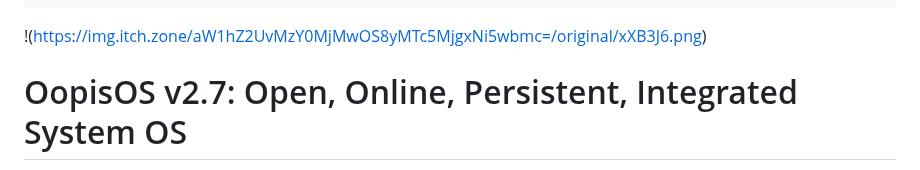
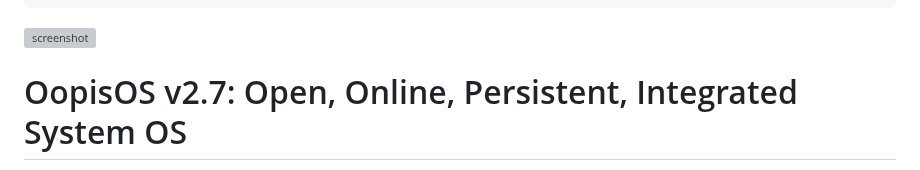
Before and after one commit to aedmark/Oopis-OS, a Markdown page: README.md, the part around the change. Rendered like a GitHub page; grey boxes are pictures that could not be loaded.

````diff
--- a/README.md
+++ b/README.md
@@ -11,7 +11,7 @@
                     | $$
                     |__/  A Browser-Based OS Simulation
 ```
-!(https://img.itch.zone/aW1hZ2UvMzY0MjMwOS8yMTc5MjgxNi5wbmc=/original/xXB3J6.png)
+![screenshot](https://img.itch.zone/aW1hZ2UvMzY0MjMwOS8yMTc5MjgxNi5wbmc=/original/xXB3J6.png)
 # OopisOS v2.7: Open, Online, Persistent, Integrated System OS
 
 Welcome to OopisOS, a sophisticated OS simulation that runs entirely within your browser. It's a self-contained, persistent world built on a foundation of privacy and exploration, featuring a rich command-line environment, a secure multi-user file system, and a suite of powerful integrated tools. All user data is stored locally in your browser; your world remains your own.
````
